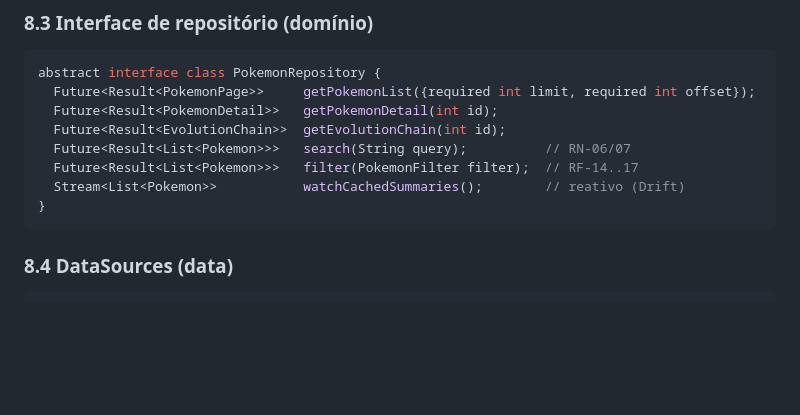
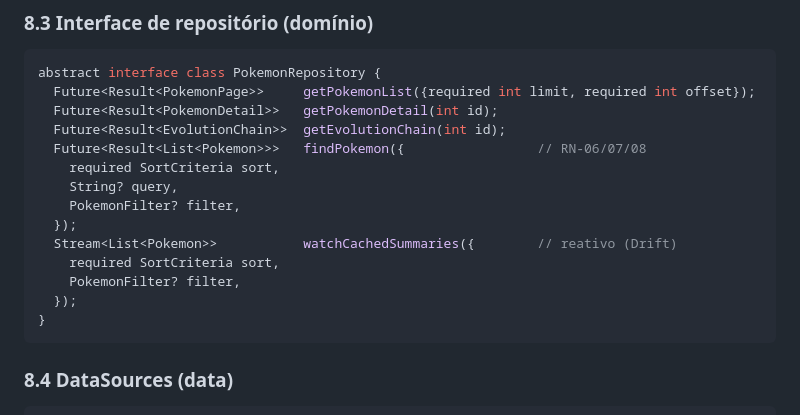
Before and after one commit to paulosabra/pokedex, a Markdown page: docs/project/02-tech-spec.md, the part around the change. GitHub-like rendering; blank space fills up the shorter version.

Commit message:
docs(spec): update §8.3 repo snippet for findPokemon
Replaces the search() + filter() pair with the unified findPokemon({sort,
query?, filter?}) signature shipped in the domain-layer epic. The §8.3
snippet now matches the implemented PokemonRepository interface exactly.

Co-Authored-By: Claude Opus 4.7 (1M context) <noreply@anthropic.com>

````diff
--- a/docs/project/02-tech-spec.md
+++ b/docs/project/02-tech-spec.md
@@ -472,9 +472,15 @@ abstract interface class PokemonRepository {
   Future<Result<PokemonPage>>     getPokemonList({required int limit, required int offset});
   Future<Result<PokemonDetail>>   getPokemonDetail(int id);
   Future<Result<EvolutionChain>>  getEvolutionChain(int id);
-  Future<Result<List<Pokemon>>>   search(String query);          // RN-06/07
-  Future<Result<List<Pokemon>>>   filter(PokemonFilter filter);  // RF-14..17
-  Stream<List<Pokemon>>           watchCachedSummaries();        // reativo (Drift)
+  Future<Result<List<Pokemon>>>   findPokemon({                 // RN-06/07/08
+    required SortCriteria sort,
+    String? query,
+    PokemonFilter? filter,
+  });
+  Stream<List<Pokemon>>           watchCachedSummaries({        // reativo (Drift)
+    required SortCriteria sort,
+    PokemonFilter? filter,
+  });
 }
 ```
 
````
